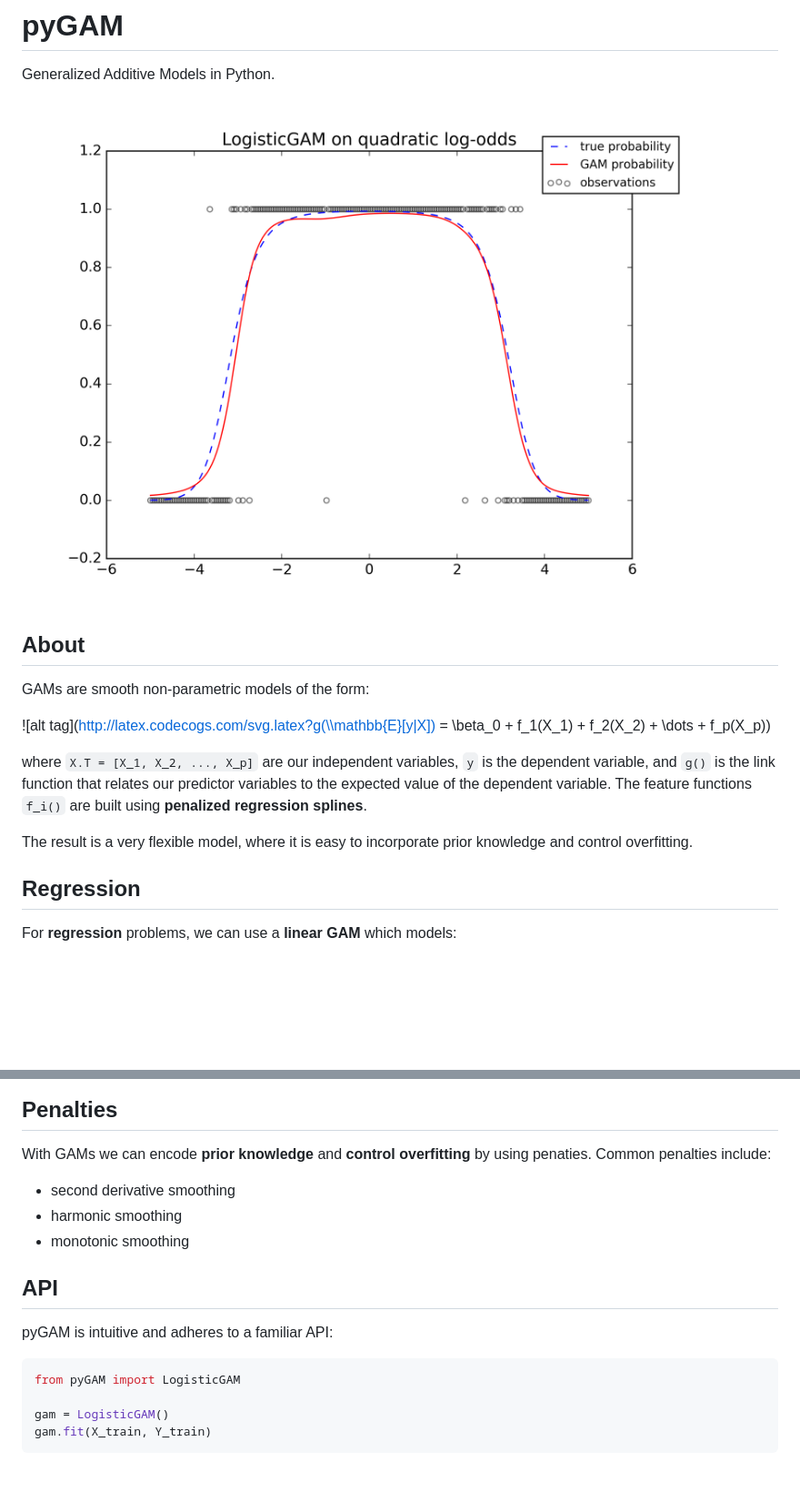
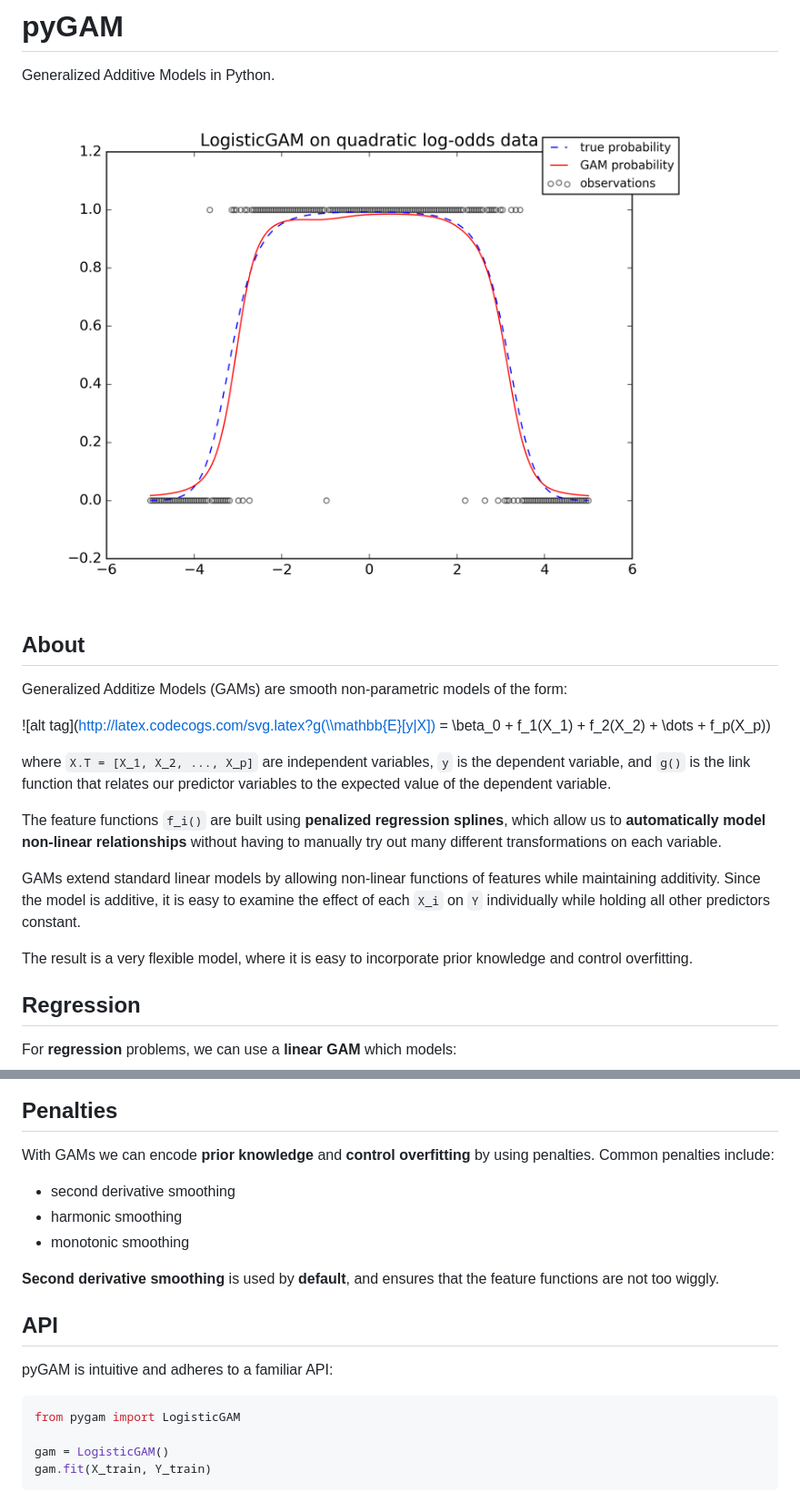
Before and after one commit to dswah/pyGAM, a Markdown page: README.md, 2 parts joined by grey strips. Shown at 91% size. GitHub-like rendering; pictures changed too: imgs/pygam_single.png; blank space fills up the shorter version.

````diff
--- a/README.md
+++ b/README.md
@@ -4,13 +4,18 @@ Generalized Additive Models in Python.
 <img src=imgs/pygam_single.png>
 
 ## About
-GAMs are smooth non-parametric models of the form:
+Generalized Additize Models (GAMs) are smooth non-parametric models of the form:
 
 ![alt tag](http://latex.codecogs.com/svg.latex?g(\\mathbb{E}[y|X]) = \\beta_0 + f_1(X_1) + f_2(X_2) + \\dots + f_p(X_p))
 
-where `X.T = [X_1, X_2, ..., X_p]` are our independent variables, `y` is the dependent variable, and `g()` is the link function that relates our predictor variables to the expected value of the dependent variable. The feature functions `f_i()` are built using **penalized regression splines**.
+where `X.T = [X_1, X_2, ..., X_p]` are independent variables, `y` is the dependent variable, and `g()` is the link function that relates our predictor variables to the expected value of the dependent variable.
+
+The feature functions `f_i()` are built using **penalized regression splines**, which allow us to **automatically model non-linear relationships** without having to manually try out many different transformations on each variable.
+
+GAMs extend standard linear models by allowing non-linear functions of features while maintaining additivity. Since the model is additive, it is easy to examine the effect of each `X_i` on `Y` individually while holding all other predictors constant.
 
 The result is a very flexible model, where it is easy to incorporate prior knowledge and control overfitting.
+
 
 ## Regression
 For **regression** problems, we can use a **linear GAM** which models:
@@ -36,17 +41,19 @@ plt.title('Accuracy: {}'.format(gam.accuracy_(X, y)))
 <img src=imgs/pygam_single_pred.png>
 
 ## Penalties
-With GAMs we can encode **prior knowledge** and **control overfitting** by using penaties. Common penalties include:
+With GAMs we can encode **prior knowledge** and **control overfitting** by using penalties. Common penalties include:
 
 - second derivative smoothing
 - harmonic smoothing
 - monotonic smoothing
 
+**Second derivative smoothing** is used by **default**, and ensures that the feature functions are not too wiggly.
+
 ## API
 pyGAM is intuitive and adheres to a familiar API:
 
 ```python
-from pyGAM import LogisticGAM
+from pygam import LogisticGAM
 
 gam = LogisticGAM()
 gam.fit(X_train, Y_train)
````
Also changed, not shown: other parts of README.md (+2 -2 lines).
